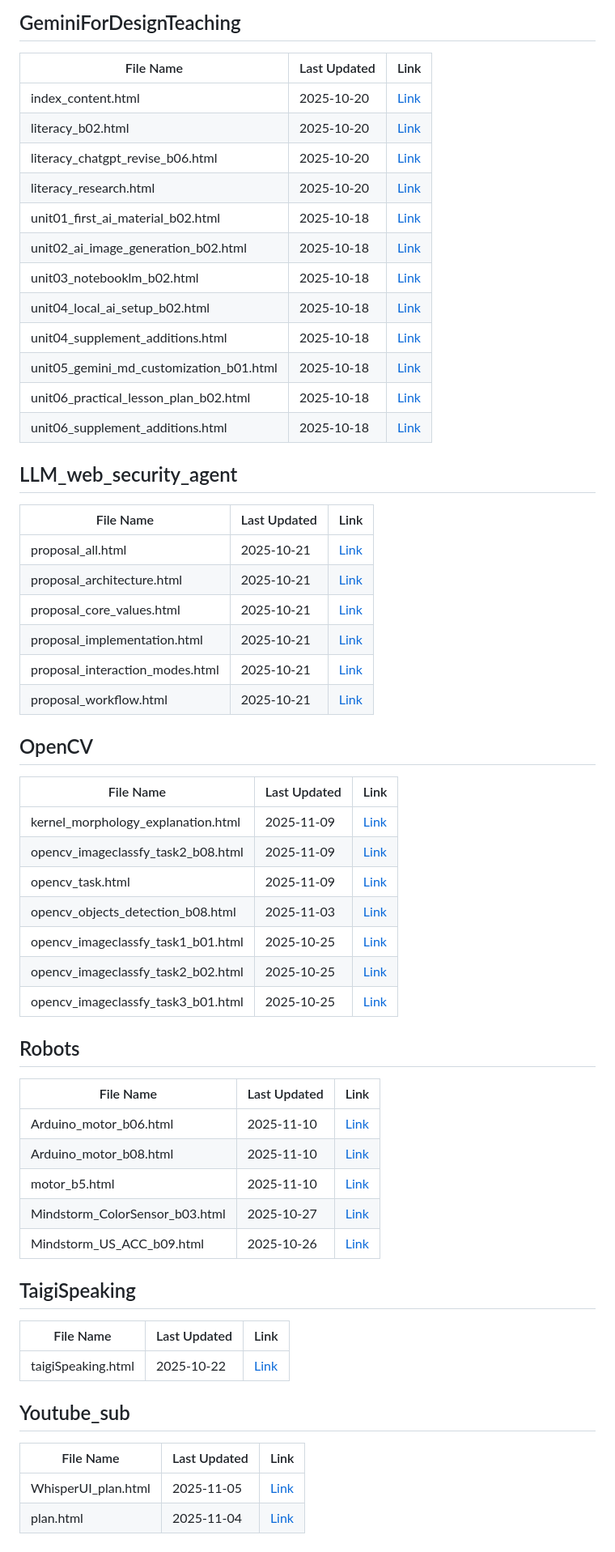
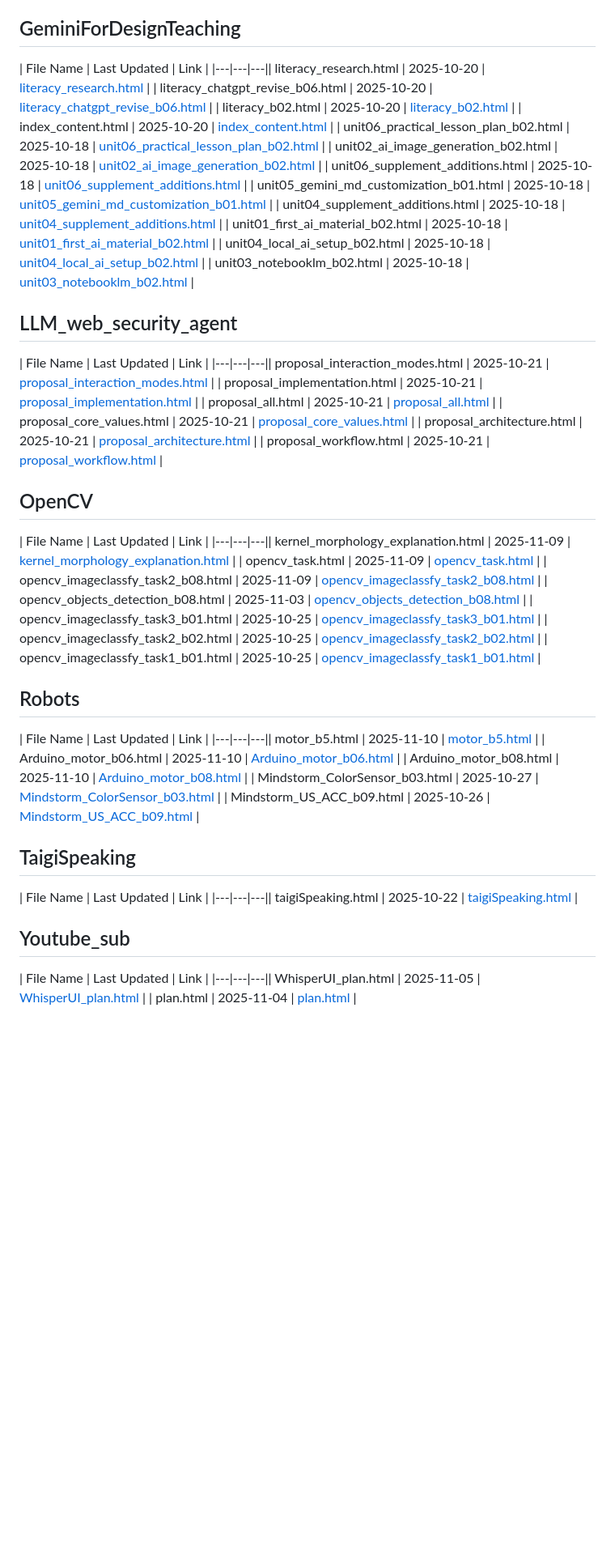
Before and after one commit to joelhoty/ocgit, a Markdown page: git_index.md, the part around the change printed below. Shown: that part at 81% size. GitHub-like rendering; blank space fills up the shorter version.

Commit message:
docs: update git_index.md with update_index.py script

```diff
--- a/git_index.md
+++ b/git_index.md
@@ -42,62 +38,56 @@
 ## GeminiForDesignTeaching
 
 | File Name | Last Updated | Link |
-|---|---|---|
-| index_content.html | 2025-10-20 | [Link](https://joelhoty.github.io/ocgit/GeminiForDesignTeaching/index_content.html) |
-| literacy_b02.html | 2025-10-20 | [Link](https://joelhoty.github.io/ocgit/GeminiForDesignTeaching/literacy_b02.html) |
-| literacy_chatgpt_revise_b06.html | 2025-10-20 | [Link](https://joelhoty.github.io/ocgit/GeminiForDesignTeaching/literacy_chatgpt_revise_b06.html) |
-| literacy_research.html | 2025-10-20 | [Link](https://joelhoty.github.io/ocgit/GeminiForDesignTeaching/literacy_research.html) |
-| unit01_first_ai_material_b02.html | 2025-10-18 | [Link](https://joelhoty.github.io/ocgit/GeminiForDesignTeaching/unit01_first_ai_material_b02.html) |
-| unit02_ai_image_generation_b02.html | 2025-10-18 | [Link](https://joelhoty.github.io/ocgit/GeminiForDesignTeaching/unit02_ai_image_generation_b02.html) |
-| unit03_notebooklm_b02.html | 2025-10-18 | [Link](https://joelhoty.github.io/ocgit/GeminiForDesignTeaching/unit03_notebooklm_b02.html) |
-| unit04_local_ai_setup_b02.html | 2025-10-18 | [Link](https://joelhoty.github.io/ocgit/GeminiForDesignTeaching/unit04_local_ai_setup_b02.html) |
-| unit04_supplement_additions.html | 2025-10-18 | [Link](https://joelhoty.github.io/ocgit/GeminiForDesignTeaching/unit04_supplement_additions.html) |
-| unit05_gemini_md_customization_b01.html | 2025-10-18 | [Link](https://joelhoty.github.io/ocgit/GeminiForDesignTeaching/unit05_gemini_md_customization_b01.html) |
-| unit06_practical_lesson_plan_b02.html | 2025-10-18 | [Link](https://joelhoty.github.io/ocgit/GeminiForDesignTeaching/unit06_practical_lesson_plan_b02.html) |
-| unit06_supplement_additions.html | 2025-10-18 | [Link](https://joelhoty.github.io/ocgit/GeminiForDesignTeaching/unit06_supplement_additions.html) |
+|---|---|---|| literacy_research.html | 2025-10-20 | [literacy_research.html](https://joelhoty.github.io/ocgit/GeminiForDesignTeaching/literacy_research.html) |
+| literacy_chatgpt_revise_b06.html | 2025-10-20 | [literacy_chatgpt_revise_b06.html](https://joelhoty.github.io/ocgit/GeminiForDesignTeaching/literacy_chatgpt_revise_b06.html) |
+| literacy_b02.html | 2025-10-20 | [literacy_b02.html](https://joelhoty.github.io/ocgit/GeminiForDesignTeaching/literacy_b02.html) |
+| index_content.html | 2025-10-20 | [index_content.html](https://joelhoty.github.io/ocgit/GeminiForDesignTeaching/index_content.html) |
+| unit06_practical_lesson_plan_b02.html | 2025-10-18 | [unit06_practical_lesson_plan_b02.html](https://joelhoty.github.io/ocgit/GeminiForDesignTeaching/unit06_practical_lesson_plan_b02.html) |
+| unit02_ai_image_generation_b02.html | 2025-10-18 | [unit02_ai_image_generation_b02.html](https://joelhoty.github.io/ocgit/GeminiForDesignTeaching/unit02_ai_image_generation_b02.html) |
+| unit06_supplement_additions.html | 2025-10-18 | [unit06_supplement_additions.html](https://joelhoty.github.io/ocgit/GeminiForDesignTeaching/unit06_supplement_additions.html) |
+| unit05_gemini_md_customization_b01.html | 2025-10-18 | [unit05_gemini_md_customization_b01.html](https://joelhoty.github.io/ocgit/GeminiForDesignTeaching/unit05_gemini_md_customization_b01.html) |
+| unit04_supplement_additions.html | 2025-10-18 | [unit04_supplement_additions.html](https://joelhoty.github.io/ocgit/GeminiForDesignTeaching/unit04_supplement_additions.html) |
+| unit01_first_ai_material_b02.html | 2025-10-18 | [unit01_first_ai_material_b02.html](https://joelhoty.github.io/ocgit/GeminiForDesignTeaching/unit01_first_ai_material_b02.html) |
+| unit04_local_ai_setup_b02.html | 2025-10-18 | [unit04_local_ai_setup_b02.html](https://joelhoty.github.io/ocgit/GeminiForDesignTeaching/unit04_local_ai_setup_b02.html) |
+| unit03_notebooklm_b02.html | 2025-10-18 | [unit03_notebooklm_b02.html](https://joelhoty.github.io/ocgit/GeminiForDesignTeaching/unit03_notebooklm_b02.html) |
 
 ## LLM_web_security_agent
 
 | File Name | Last Updated | Link |
-|---|---|---|
-| proposal_all.html | 2025-10-21 | [Link](https://joelhoty.github.io/ocgit/LLM_web_security_agent/proposal_all.html) |
-| proposal_architecture.html | 2025-10-21 | [Link](https://joelhoty.github.io/ocgit/LLM_web_security_agent/proposal_architecture.html) |
-| proposal_core_values.html | 2025-10-21 | [Link](https://joelhoty.github.io/ocgit/LLM_web_security_agent/proposal_core_values.html) |
-| proposal_implementation.html | 2025-10-21 | [Link](https://joelhoty.github.io/ocgit/LLM_web_security_agent/proposal_implementation.html) |
-| proposal_interaction_modes.html | 2025-10-21 | [Link](https://joelhoty.github.io/ocgit/LLM_web_security_agent/proposal_interaction_modes.html) |
-| proposal_workflow.html | 2025-10-21 | [Link](https://joelhoty.github.io/ocgit/LLM_web_security_agent/proposal_workflow.html) |
+|---|---|---|| proposal_interaction_modes.html | 2025-10-21 | [proposal_interaction_modes.html](https://joelhoty.github.io/ocgit/LLM_web_security_agent/proposal_interaction_modes.html) |
+| proposal_implementation.html | 2025-10-21 | [proposal_implementation.html](https://joelhoty.github.io/ocgit/LLM_web_security_agent/proposal_implementation.html) |
+| proposal_all.html | 2025-10-21 | [proposal_all.html](https://joelhoty.github.io/ocgit/LLM_web_security_agent/proposal_all.html) |
+| proposal_core_values.html | 2025-10-21 | [proposal_core_values.html](https://joelhoty.github.io/ocgit/LLM_web_security_agent/proposal_core_values.html) |
+| proposal_architecture.html | 2025-10-21 | [proposal_architecture.html](https://joelhoty.github.io/ocgit/LLM_web_security_agent/proposal_architecture.html) |
+| proposal_workflow.html | 2025-10-21 | [proposal_workflow.html](https://joelhoty.github.io/ocgit/LLM_web_security_agent/proposal_workflow.html) |
 
 ## OpenCV
 
 | File Name | Last Updated | Link |
-|---|---|---|
-| kernel_morphology_explanation.html | 2025-11-09 | [Link](https://joelhoty.github.io/ocgit/OpenCV/kernel_morphology_explanation.html) |
-| opencv_imageclassfy_task2_b08.html | 2025-11-09 | [Link](https://joelhoty.github.io/ocgit/OpenCV/opencv_imageclassfy_task2_b08.html) |
-| opencv_task.html | 2025-11-09 | [Link](https://joelhoty.github.io/ocgit/OpenCV/opencv_task.html) |
-| opencv_objects_detection_b08.html | 2025-11-03 | [Link](https://joelhoty.github.io/ocgit/OpenCV/opencv_objects_detection_b08.html) |
-| opencv_imageclassfy_task1_b01.html | 2025-10-25 | [Link](https://joelhoty.github.io/ocgit/OpenCV/opencv_imageclassfy_task1_b01.html) |
-| opencv_imageclassfy_task2_b02.html | 2025-10-25 | [Link](https://joelhoty.github.io/ocgit/OpenCV/opencv_imageclassfy_task2_b02.html) |
-| opencv_imageclassfy_task3_b01.html | 2025-10-25 | [Link](https://joelhoty.github.io/ocgit/OpenCV/opencv_imageclassfy_task3_b01.html) |
+|---|---|---|| kernel_morphology_explanation.html | 2025-11-09 | [kernel_morphology_explanation.html](https://joelhoty.github.io/ocgit/OpenCV/kernel_morphology_explanation.html) |
+| opencv_task.html | 2025-11-09 | [opencv_task.html](https://joelhoty.github.io/ocgit/OpenCV/opencv_task.html) |
+| opencv_imageclassfy_task2_b08.html | 2025-11-09 | [opencv_imageclassfy_task2_b08.html](https://joelhoty.github.io/ocgit/OpenCV/opencv_imageclassfy_task2_b08.html) |
+| opencv_objects_detection_b08.html | 2025-11-03 | [opencv_objects_detection_b08.html](https://joelhoty.github.io/ocgit/OpenCV/opencv_objects_detection_b08.html) |
+| opencv_imageclassfy_task3_b01.html | 2025-10-25 | [opencv_imageclassfy_task3_b01.html](https://joelhoty.github.io/ocgit/OpenCV/opencv_imageclassfy_task3_b01.html) |
+| opencv_imageclassfy_task2_b02.html | 2025-10-25 | [opencv_imageclassfy_task2_b02.html](https://joelhoty.github.io/ocgit/OpenCV/opencv_imageclassfy_task2_b02.html) |
+| opencv_imageclassfy_task1_b01.html | 2025-10-25 | [opencv_imageclassfy_task1_b01.html](https://joelhoty.github.io/ocgit/OpenCV/opencv_imageclassfy_task1_b01.html) |
 
 ## Robots
 
 | File Name | Last Updated | Link |
-|---|---|---|
-| Arduino_motor_b06.html | 2025-11-10 | [Link](https://joelhoty.github.io/ocgit/Robots/Arduino_motor_b06.html) |
-| Arduino_motor_b08.html | 2025-11-10 | [Link](https://joelhoty.github.io/ocgit/Robots/Arduino_motor_b08.html) |
-| motor_b5.html | 2025-11-10 | [Link](https://joelhoty.github.io/ocgit/Robots/motor_b5.html) |
-| Mindstorm_ColorSensor_b03.html | 2025-10-27 | [Link](https://joelhoty.github.io/ocgit/Robots/Mindstorm_ColorSensor_b03.html) |
-| Mindstorm_US_ACC_b09.html | 2025-10-26 | [Link](https://joelhoty.github.io/ocgit/Robots/Mindstorm_US_ACC_b09.html) |
+|---|---|---|| motor_b5.html | 2025-11-10 | [motor_b5.html](https://joelhoty.github.io/ocgit/Robots/motor_b5.html) |
+| Arduino_motor_b06.html | 2025-11-10 | [Arduino_motor_b06.html](https://joelhoty.github.io/ocgit/Robots/Arduino_motor_b06.html) |
+| Arduino_motor_b08.html | 2025-11-10 | [Arduino_motor_b08.html](https://joelhoty.github.io/ocgit/Robots/Arduino_motor_b08.html) |
+| Mindstorm_ColorSensor_b03.html | 2025-10-27 | [Mindstorm_ColorSensor_b03.html](https://joelhoty.github.io/ocgit/Robots/Mindstorm_ColorSensor_b03.html) |
+| Mindstorm_US_ACC_b09.html | 2025-10-26 | [Mindstorm_US_ACC_b09.html](https://joelhoty.github.io/ocgit/Robots/Mindstorm_US_ACC_b09.html) |
 
 ## TaigiSpeaking
 
 | File Name | Last Updated | Link |
-|---|---|---|
-| taigiSpeaking.html | 2025-10-22 | [Link](https://joelhoty.github.io/ocgit/TaigiSpeaking/taigiSpeaking.html) |
+|---|---|---|| taigiSpeaking.html | 2025-10-22 | [taigiSpeaking.html](https://joelhoty.github.io/ocgit/TaigiSpeaking/taigiSpeaking.html) |
 
 ## Youtube_sub
 
 | File Name | Last Updated | Link |
-|---|---|---|
-| WhisperUI_plan.html | 2025-11-05 | [Link](https://joelhoty.github.io/ocgit/Youtube_sub/WhisperUI_plan.html) |
-| plan.html | 2025-11-04 | [Link](https://joelhoty.github.io/ocgit/Youtube_sub/plan.html) |
+|---|---|---|| WhisperUI_plan.html | 2025-11-05 | [WhisperUI_plan.html](https://joelhoty.github.io/ocgit/Youtube_sub/WhisperUI_plan.html) |
+| plan.html | 2025-11-04 | [plan.html](https://joelhoty.github.io/ocgit/Youtube_sub/plan.html) |
```
Also changed, not shown: other parts of git_index.md (+20 -24 lines).
